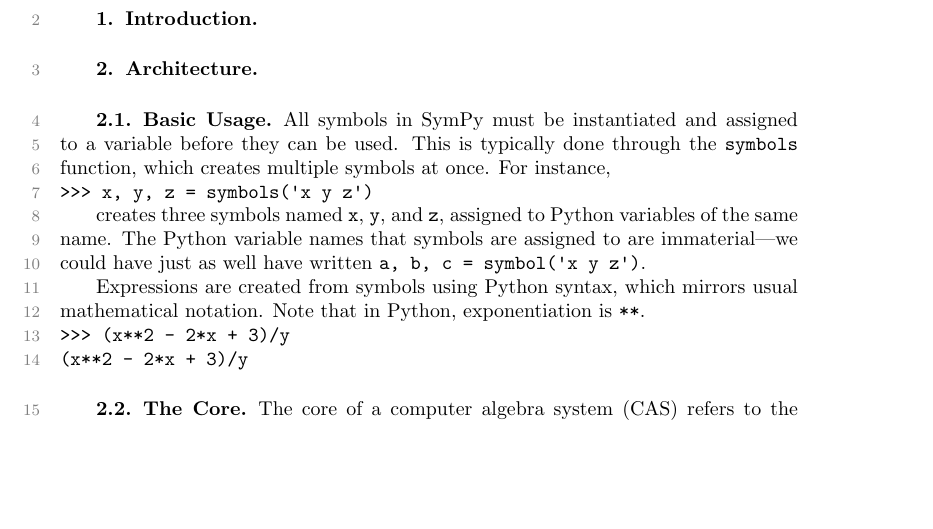
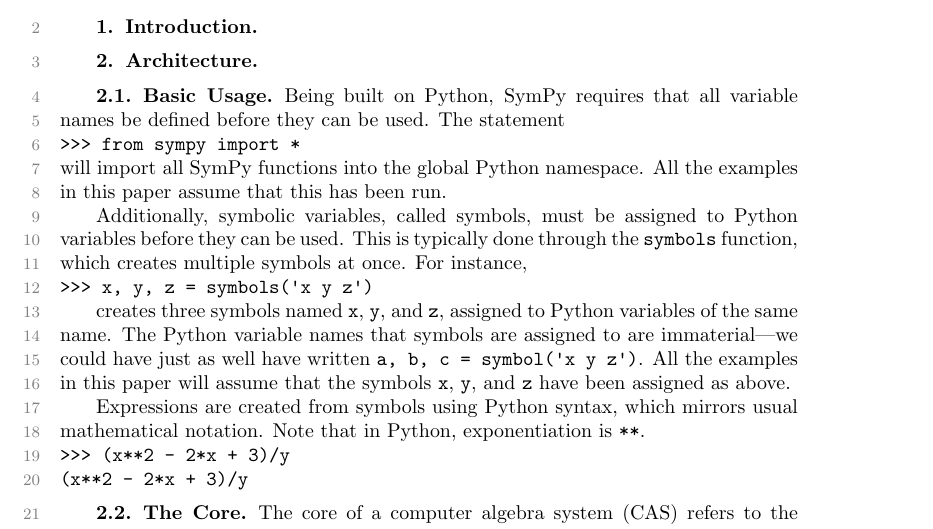
Before and after one commit to scolobb/sympy-paper, a LaTeX paper (paper.tex, which reads architecture.tex): part of page 1 of 22, cut so that both start at the same text, the shorter picture padded with empty space. Compiled offline with pdfLaTeX; a LaTeX package or settings file that is missing is left out.

Commit message:
Add some more explanation to the top of the architecture section

```diff
--- a/architecture.tex
+++ b/architecture.tex
@@ -2,9 +2,18 @@
 
 % symbols, various ways to declare them
 
-All symbols in SymPy must be instantiated and assigned to a variable before
-they can be used. This is typically done through the \texttt{symbols}
-function, which creates multiple symbols at once. For instance,
+Being built on Python, SymPy requires that all variable names be defined
+before they can be used. The statement
+\begin{verbatim}
+>>> from sympy import *
+\end{verbatim}
+will import all SymPy functions into the global Python namespace. All the
+examples in this paper assume that this has been run.
+
+Additionally, symbolic variables, called symbols, must be assigned to Python
+variables before they can be used. This is typically done through the
+\texttt{symbols} function, which creates multiple symbols at once. For
+instance,
 
 \begin{verbatim}
 >>> x, y, z = symbols('x y z')
@@ -13,7 +22,8 @@ function, which creates multiple symbols at once. For instance,
 creates three symbols named \texttt{x}, \texttt{y}, and \texttt{z}, assigned
 to Python variables of the same name. The Python variable names that symbols
 are assigned to are immaterial---we could have just as well have written
-\verb|a, b, c = symbol('x y z')|.
+\verb|a, b, c = symbol('x y z')|. All the examples in this paper will assume
+that the symbols \verb|x|, \verb|y|, and \verb|z| have been assigned as above.
 
 Expressions are created from symbols using Python syntax, which mirrors usual
 mathematical notation. Note that in Python, exponentiation is \verb|**|.
```
